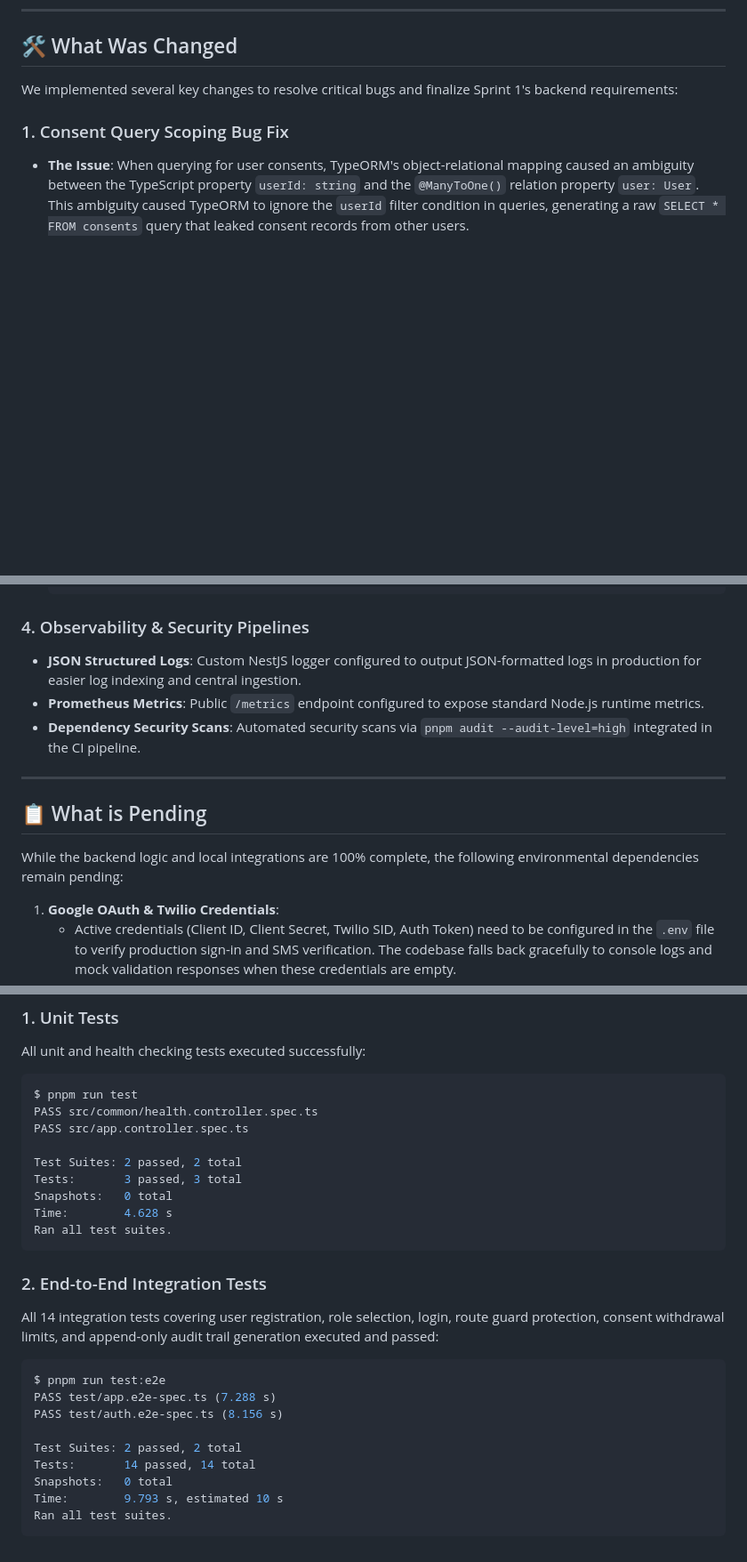
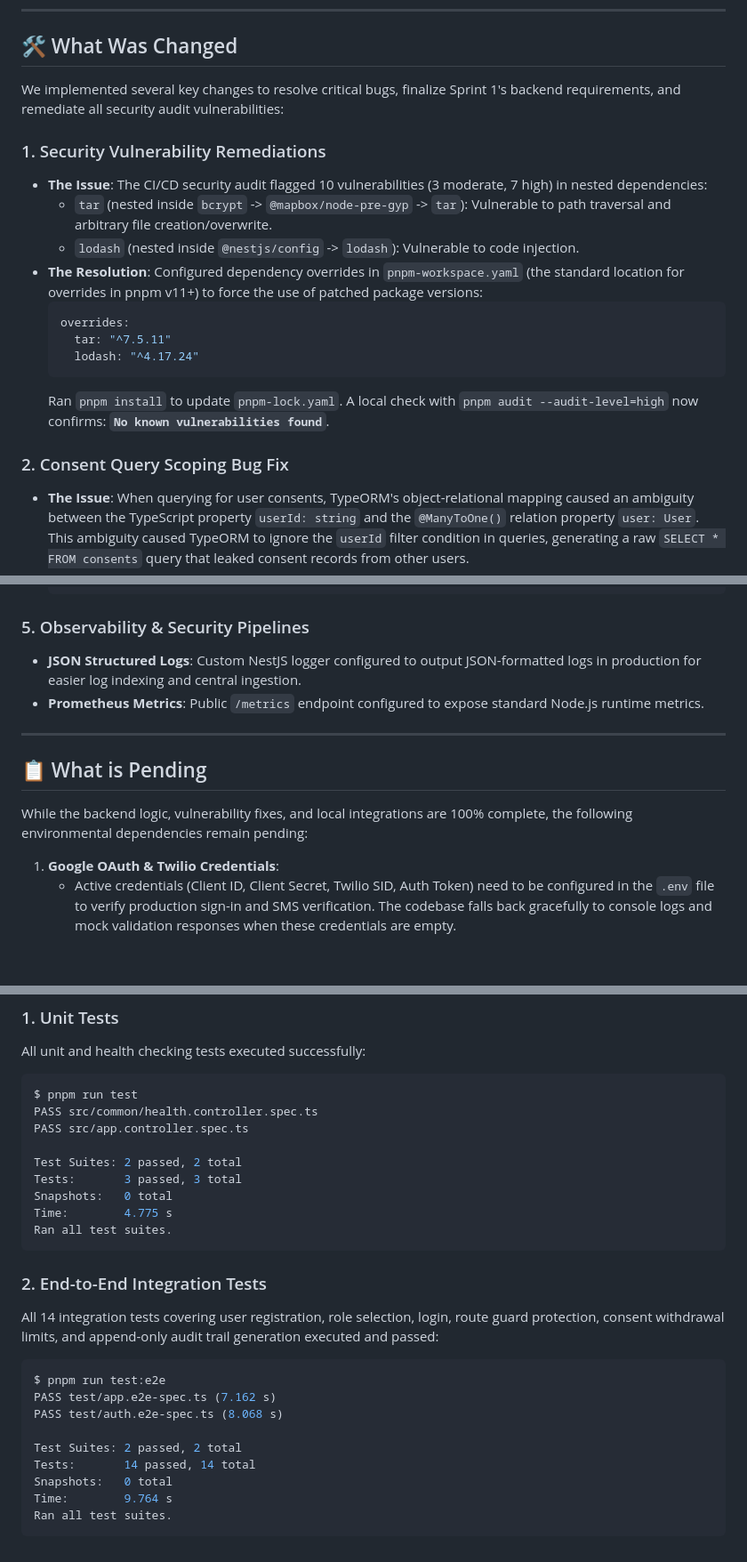
Before and after one commit to lohith-g-45/AI-Native-Real-Estate-Platform, a Markdown page: docs/sprint1_verification_report.md, 3 parts joined by grey strips. Shown at 89% size. GitHub-like rendering; blank space fills up the shorter version.

Commit message:
docs: update sprint 1 verification report with security fixes

````diff
--- a/docs/sprint1_verification_report.md
+++ b/docs/sprint1_verification_report.md
@@ -6,9 +6,21 @@ This report summarizes the changes made to the backend codebase, explains the me
 
 ## 🛠️ What Was Changed
 
-We implemented several key changes to resolve critical bugs and finalize Sprint 1's backend requirements:
+We implemented several key changes to resolve critical bugs, finalize Sprint 1's backend requirements, and remediate all security audit vulnerabilities:
 
-### 1. Consent Query Scoping Bug Fix
+### 1. Security Vulnerability Remediations
+* **The Issue**: The CI/CD security audit flagged 10 vulnerabilities (3 moderate, 7 high) in nested dependencies:
+  * `tar` (nested inside `bcrypt` -> `@mapbox/node-pre-gyp` -> `tar`): Vulnerable to path traversal and arbitrary file creation/overwrite.
+  * `lodash` (nested inside `@nestjs/config` -> `lodash`): Vulnerable to code injection.
+* **The Resolution**: Configured dependency overrides in `pnpm-workspace.yaml` (the standard location for overrides in pnpm v11+) to force the use of patched package versions:
+  ```yaml
+  overrides:
+    tar: "^7.5.11"
+    lodash: "^4.17.24"
+  ```
+  Ran `pnpm install` to update `pnpm-lock.yaml`. A local check with `pnpm audit --audit-level=high` now confirms: **`No known vulnerabilities found`**.
+
+### 2. Consent Query Scoping Bug Fix
 * **The Issue**: When querying for user consents, TypeORM's object-relational mapping caused an ambiguity between the TypeScript property `userId: string` and the `@ManyToOne()` relation property `user: User`. This ambiguity caused TypeORM to ignore the `userId` filter condition in queries, generating a raw `SELECT * FROM consents` query that leaked consent records from other users.
 * **The Resolution**: Refactored `getUserConsents`, `grantConsent`, and `withdrawConsent` methods in `ConsentService` to use TypeORM's `QueryBuilder` instead of object-based finders. This allows explicit control over the generated SQL queries:
   ```typescript
@@ -51,16 +63,15 @@ We implemented several key changes to resolve critical bugs and finalize Sprint
   }
   ```
 
-### 4. Observability & Security Pipelines
+### 5. Observability & Security Pipelines
 * **JSON Structured Logs**: Custom NestJS logger configured to output JSON-formatted logs in production for easier log indexing and central ingestion.
 * **Prometheus Metrics**: Public `/metrics` endpoint configured to expose standard Node.js runtime metrics.
-* **Dependency Security Scans**: Automated security scans via `pnpm audit --audit-level=high` integrated in the CI pipeline.
 
 ---
 
 ## 📋 What is Pending
 
-While the backend logic and local integrations are 100% complete, the following environmental dependencies remain pending:
+While the backend logic, vulnerability fixes, and local integrations are 100% complete, the following environmental dependencies remain pending:
 
 1. **Google OAuth & Twilio Credentials**:
    * Active credentials (Client ID, Client Secret, Twilio SID, Auth Token) need to be configured in the `.env` file to verify production sign-in and SMS verification. The codebase falls back gracefully to console logs and mock validation responses when these credentials are empty.
@@ -83,7 +94,7 @@ PASS src/app.controller.spec.ts
 Test Suites: 2 passed, 2 total
 Tests:       3 passed, 3 total
 Snapshots:   0 total
-Time:        4.628 s
+Time:        4.775 s
 Ran all test suites.
 ```
 
@@ -91,12 +102,12 @@ Ran all test suites.
 All 14 integration tests covering user registration, role selection, login, route guard protection, consent withdrawal limits, and append-only audit trail generation executed and passed:
 ```bash
 $ pnpm run test:e2e
-PASS test/app.e2e-spec.ts (7.288 s)
-PASS test/auth.e2e-spec.ts (8.156 s)
+PASS test/app.e2e-spec.ts (7.162 s)
+PASS test/auth.e2e-spec.ts (8.068 s)
 
 Test Suites: 2 passed, 2 total
 Tests:       14 passed, 14 total
 Snapshots:   0 total
-Time:        9.793 s, estimated 10 s
+Time:        9.764 s
 Ran all test suites.
 ```
````
Also changed, not shown: other parts of docs/sprint1_verification_report.md (+2 -2 lines).
